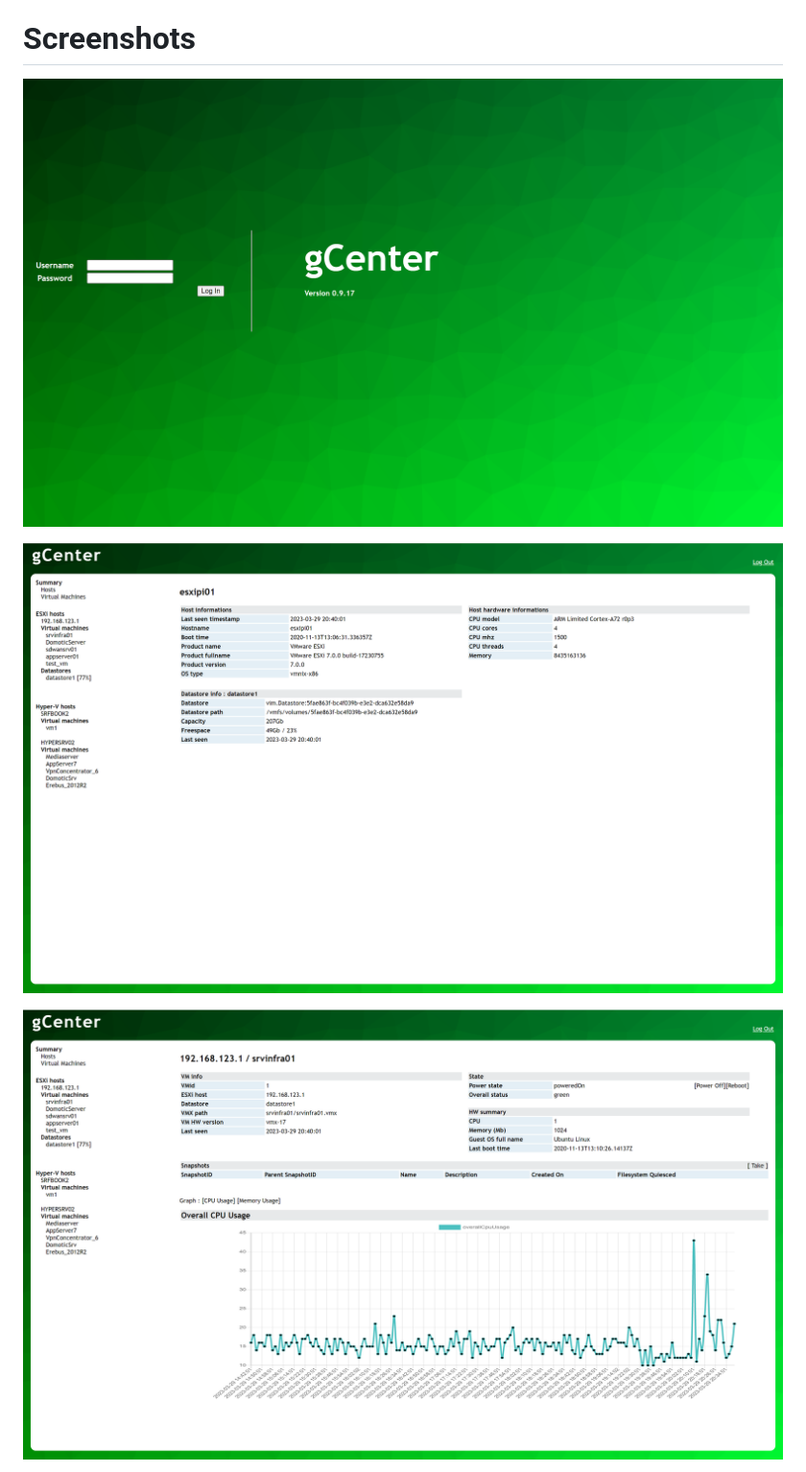
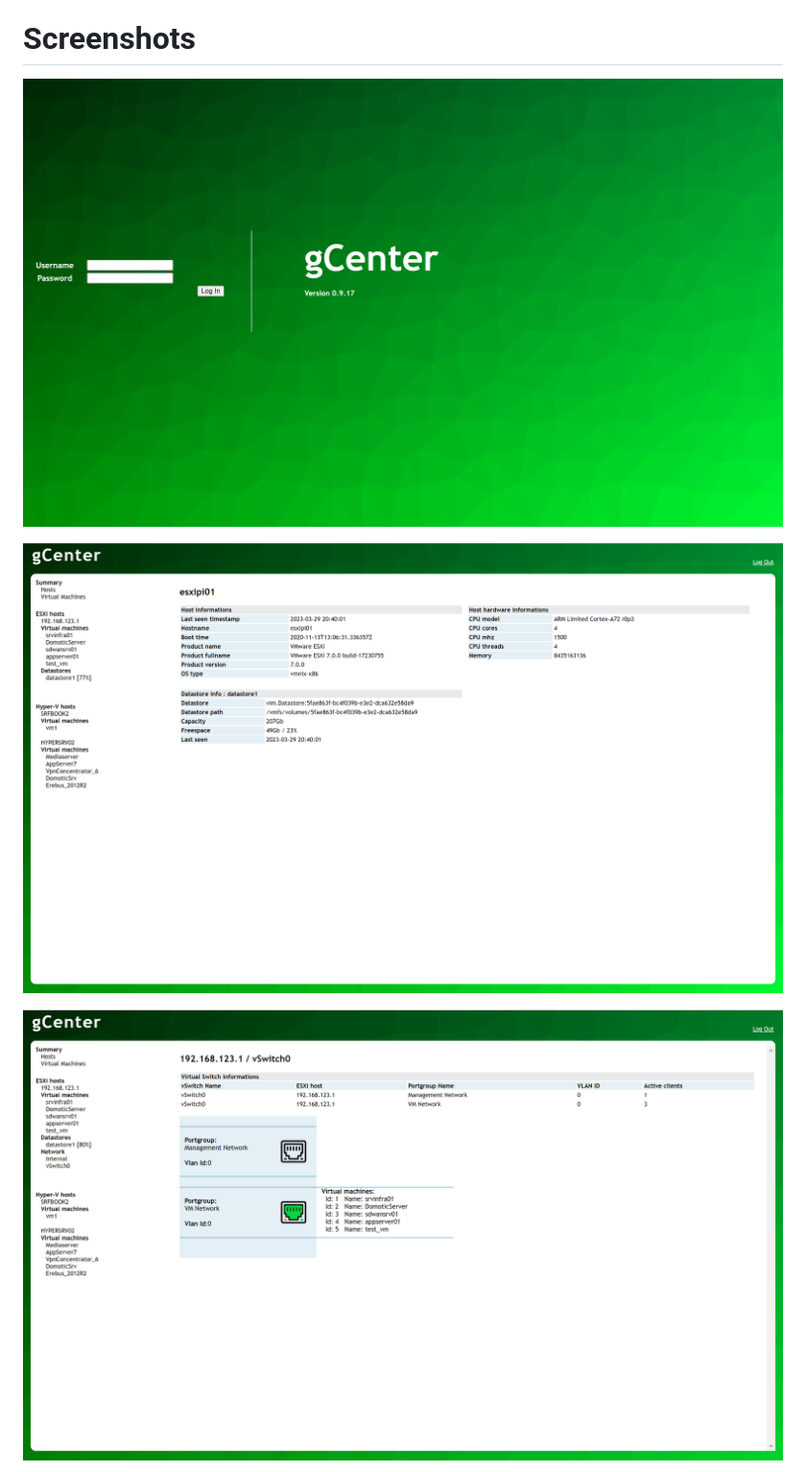
Before and after one commit to gcaglio/gCenter, a Markdown page: README.md, the part around the change printed below. Shown: that part at 96% size. Drawn GitHub-style; pictures changed too: docs/images/gCenter_show_esxi_vswitch.png (added).

Commit message:
updated readme with vswitch

```diff
--- a/README.md
+++ b/README.md
@@ -166,3 +166,3 @@ Micrososft Hyper-V
 
-![Alt text](/docs/images/gCenter_show_esxi_vm.png "ESXi virtual machine details")
+![ESXi virtual switch](/docs/images/gCenter_show_esxi_vswitch.png "ESXi virtual switch")
 
```
Also changed, not shown: other parts of README.md (+5 -3 lines).
